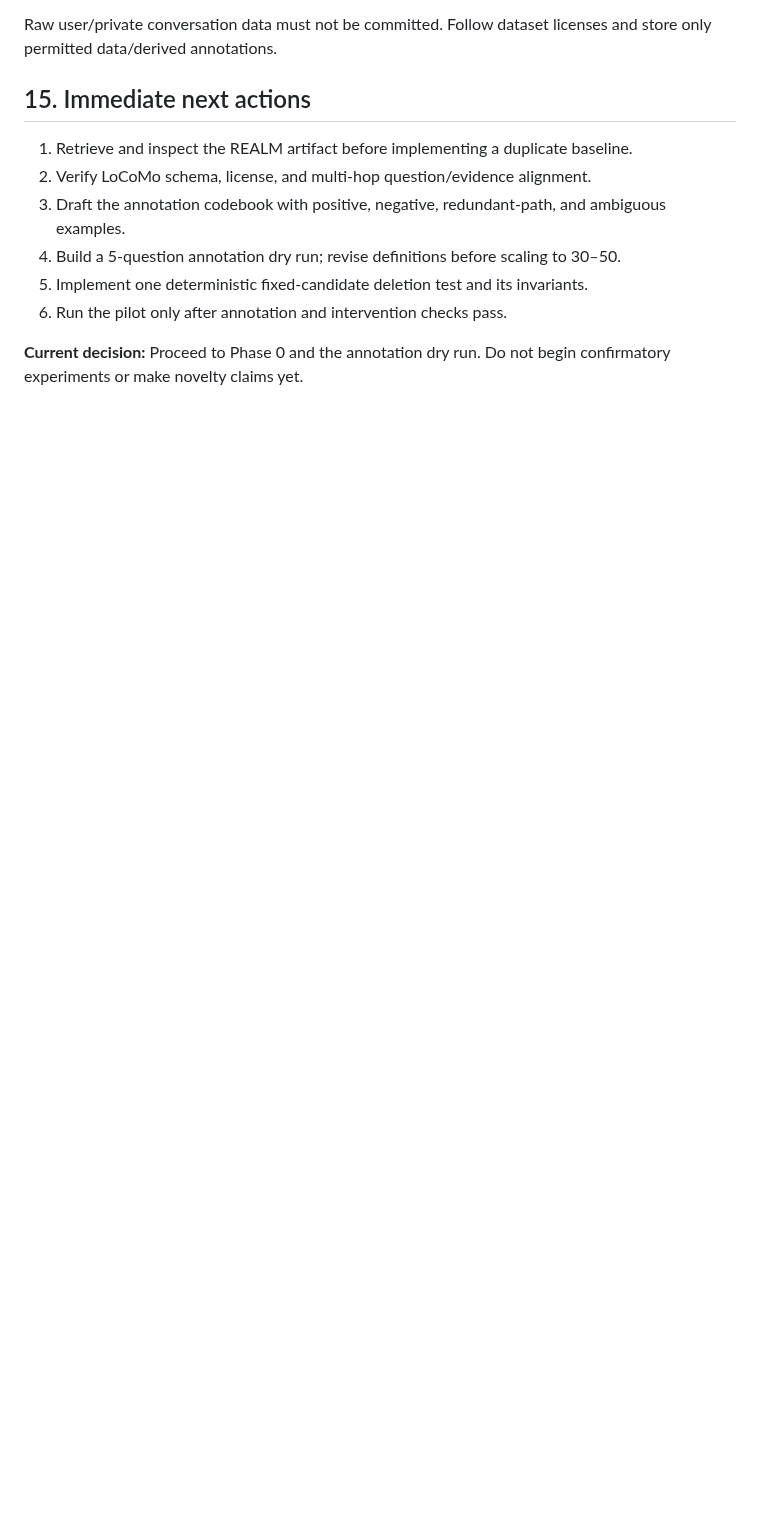
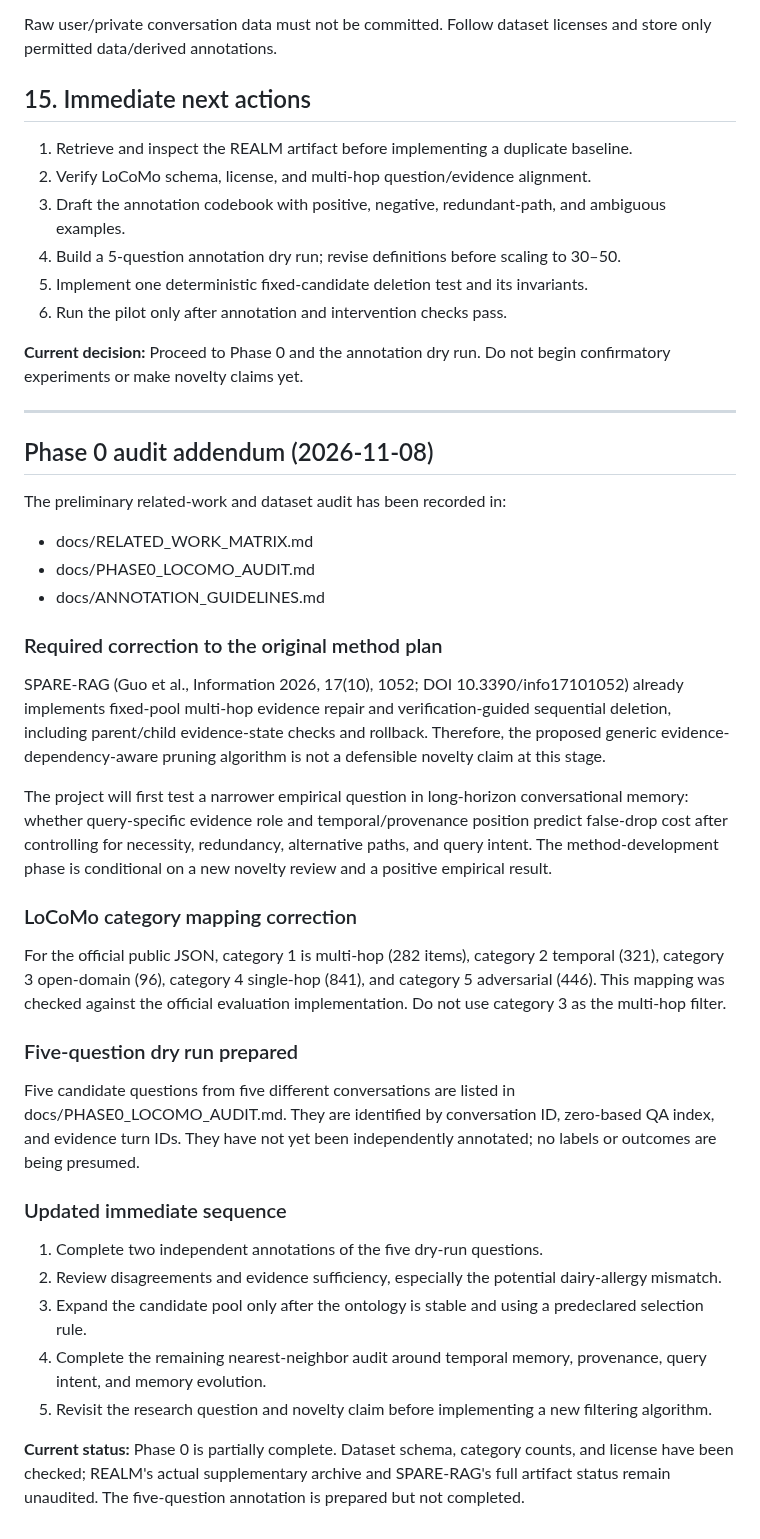
Before and after one commit to njuer-bin/memory-failure-attribution, a Markdown page: docs/MEMORY_FILTERING_RESEARCH_PROTOCOL.md, the part around the change. Rendered like a GitHub page; blank space fills up the shorter version.

Commit message:
docs: revise protocol after Phase 0 literature and data audit

```diff
--- a/docs/MEMORY_FILTERING_RESEARCH_PROTOCOL.md
+++ b/docs/MEMORY_FILTERING_RESEARCH_PROTOCOL.md
@@ -544,3 +544,38 @@ Raw user/private conversation data must not be committed. Follow dataset license
 6. Run the pilot only after annotation and intervention checks pass.
 
 **Current decision:** Proceed to Phase 0 and the annotation dry run. Do not begin confirmatory experiments or make novelty claims yet.
+
+
+---
+
+## Phase 0 audit addendum (2026-11-08)
+
+The preliminary related-work and dataset audit has been recorded in:
+
+- docs/RELATED_WORK_MATRIX.md
+- docs/PHASE0_LOCOMO_AUDIT.md
+- docs/ANNOTATION_GUIDELINES.md
+
+### Required correction to the original method plan
+
+SPARE-RAG (Guo et al., Information 2026, 17(10), 1052; DOI 10.3390/info17101052) already implements fixed-pool multi-hop evidence repair and verification-guided sequential deletion, including parent/child evidence-state checks and rollback. Therefore, the proposed generic evidence-dependency-aware pruning algorithm is not a defensible novelty claim at this stage.
+
+The project will first test a narrower empirical question in long-horizon conversational memory: whether query-specific evidence role and temporal/provenance position predict false-drop cost after controlling for necessity, redundancy, alternative paths, and query intent. The method-development phase is conditional on a new novelty review and a positive empirical result.
+
+### LoCoMo category mapping correction
+
+For the official public JSON, category 1 is multi-hop (282 items), category 2 temporal (321), category 3 open-domain (96), category 4 single-hop (841), and category 5 adversarial (446). This mapping was checked against the official evaluation implementation. Do not use category 3 as the multi-hop filter.
+
+### Five-question dry run prepared
+
+Five candidate questions from five different conversations are listed in docs/PHASE0_LOCOMO_AUDIT.md. They are identified by conversation ID, zero-based QA index, and evidence turn IDs. They have not yet been independently annotated; no labels or outcomes are being presumed.
+
+### Updated immediate sequence
+
+1. Complete two independent annotations of the five dry-run questions.
+2. Review disagreements and evidence sufficiency, especially the potential dairy-allergy mismatch.
+3. Expand the candidate pool only after the ontology is stable and using a predeclared selection rule.
+4. Complete the remaining nearest-neighbor audit around temporal memory, provenance, query intent, and memory evolution.
+5. Revisit the research question and novelty claim before implementing a new filtering algorithm.
+
+**Current status:** Phase 0 is partially complete. Dataset schema, category counts, and license have been checked; REALM's actual supplementary archive and SPARE-RAG's full artifact status remain unaudited. The five-question annotation is prepared but not completed.
```
